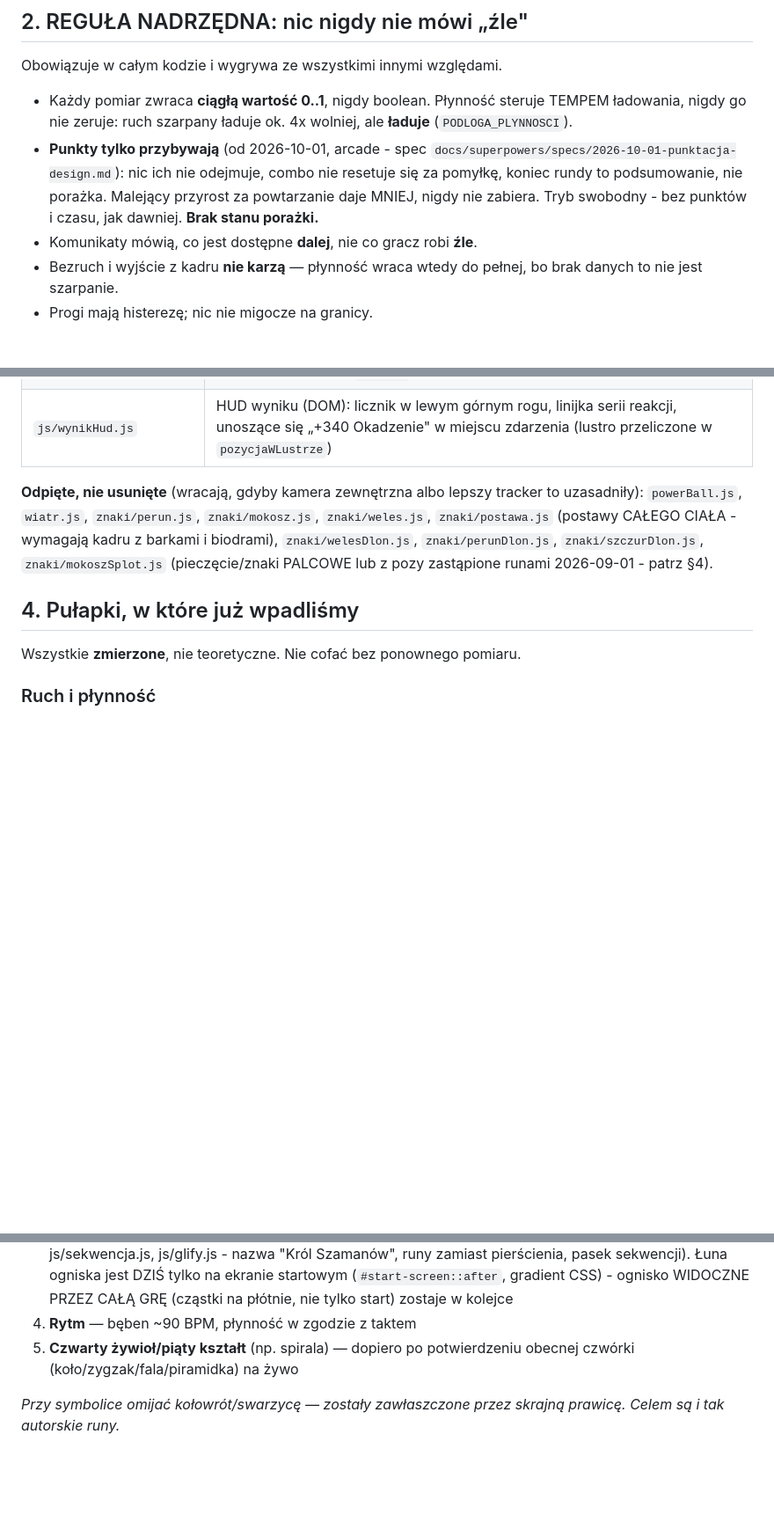
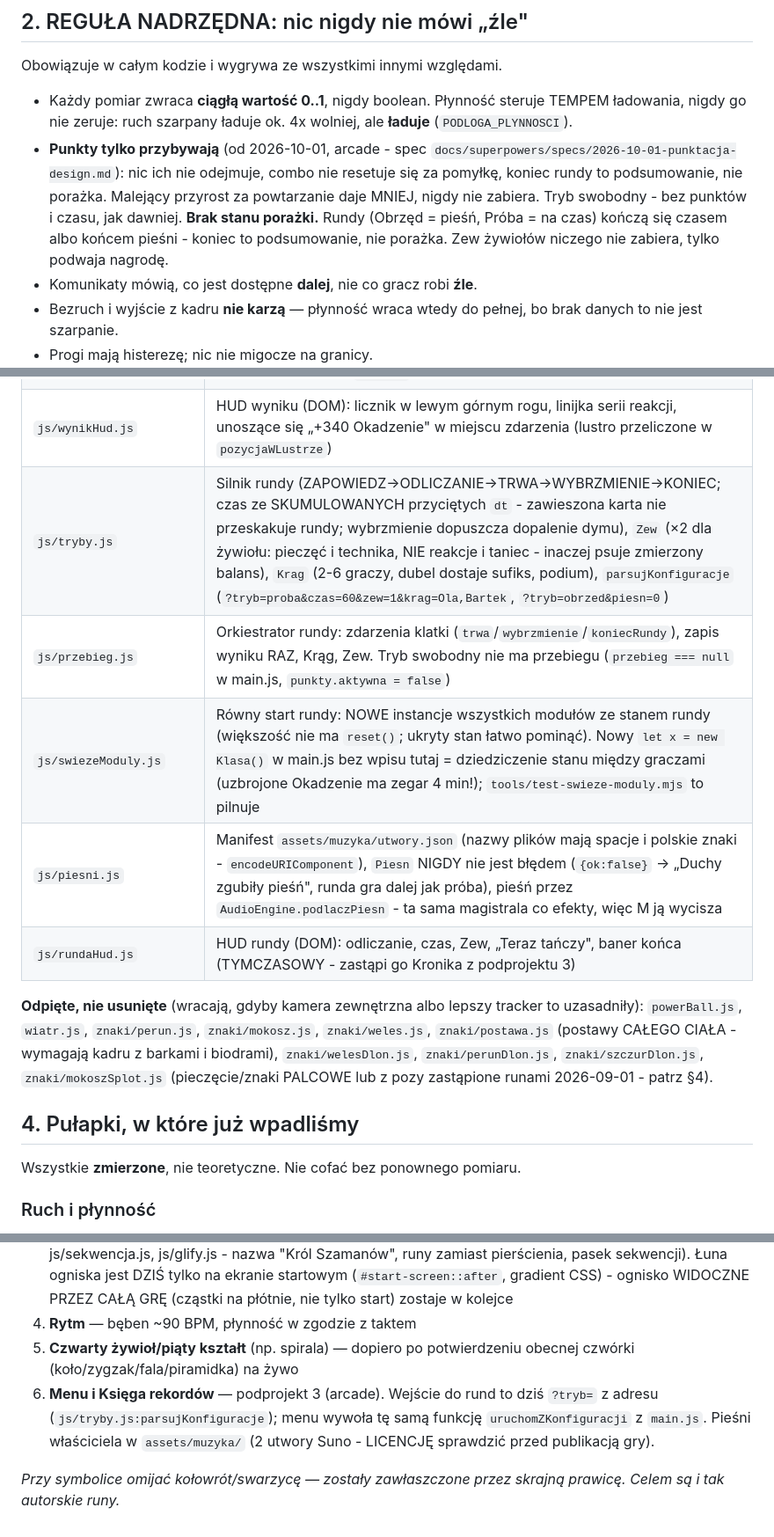
Before and after one commit to HuminPiotr/Kr-l-Szaman-w, a Markdown page: GEMINI.md, 3 parts joined by grey strips. Shown at 88% size. GitHub-like rendering; blank space fills up the shorter version.

Commit message:
Tryby: dokumentacja (GEMINI.md, tabela plikow, spec punktacji)
Co-Authored-By: Claude Sonnet 5.5 <noreply@anthropic.com>

```diff
--- a/GEMINI.md
+++ b/GEMINI.md
@@ -19,7 +19,7 @@ Cel emocjonalny: gracz ma **całkowicie rozluźnić ciało** i czerpać przyjemn
 Obowiązuje w całym kodzie i wygrywa ze wszystkimi innymi względami.
 
 - Każdy pomiar zwraca **ciągłą wartość 0..1**, nigdy boolean. Płynność steruje TEMPEM ładowania, nigdy go nie zeruje: ruch szarpany ładuje ok. 4x wolniej, ale **ładuje** (`PODLOGA_PLYNNOSCI`).
-- **Punkty tylko przybywają** (od 2026-10-01, arcade - spec `docs/superpowers/specs/2026-10-01-punktacja-design.md`): nic ich nie odejmuje, combo nie resetuje się za pomyłkę, koniec rundy to podsumowanie, nie porażka. Malejący przyrost za powtarzanie daje MNIEJ, nigdy nie zabiera. Tryb swobodny - bez punktów i czasu, jak dawniej. **Brak stanu porażki.**
+- **Punkty tylko przybywają** (od 2026-10-01, arcade - spec `docs/superpowers/specs/2026-10-01-punktacja-design.md`): nic ich nie odejmuje, combo nie resetuje się za pomyłkę, koniec rundy to podsumowanie, nie porażka. Malejący przyrost za powtarzanie daje MNIEJ, nigdy nie zabiera. Tryb swobodny - bez punktów i czasu, jak dawniej. **Brak stanu porażki.** Rundy (Obrzęd = pieśń, Próba = na czas) kończą się czasem albo końcem pieśni - koniec to podsumowanie, nie porażka. Zew żywiołów niczego nie zabiera, tylko podwaja nagrodę.
 - Komunikaty mówią, co jest dostępne **dalej**, nie co gracz robi **źle**.
 - Bezruch i wyjście z kadru **nie karzą** — płynność wraca wtedy do pełnej, bo brak danych to nie jest szarpanie.
 - Progi mają histerezę; nic nie migocze na granicy.
@@ -90,6 +90,11 @@ kamera → PoseTracker ─┬→ worldLandmarks → Plynnosc ──────
 | `js/sekwencja.js` | Pasek sekwencji u dołu ekranu (DOM, nie płótno - lustro i webfont-na-canvasie to oba powody). Czyta `KomboSilnik.aktywne(now)` co klatkę (PULL, bufor NIGDY nie jest czyszczony), sloty gasną z wiekiem (`alfaSlotu`), combo "wiąże" ogon bufora złotą poświatą po znaczniku czasu, nie po pozycji |
 | `js/punkty.js` | Punktacja (2026-10-01): cztery warstwy (taniec / pieczęć / technika / reakcje), wartość techniki = 100 × suma `TRUDNOSC` pieczęci (z ZMIERZONEJ rozpoznawalności), malejący przyrost za powtarzanie, rejestr `REAKCJE` (Pożoga, Rozwianie - serie z logarytmicznym przyrostem), splecenie po NAKŁADANIU OGONÓW (nie po czasie). Czysta logika; `tools/test-punkty.mjs` jest strażnikiem: nowe combo bez wpisu w `TRUDNOSC` albo reakcja wołana z main.js bez wpisu w `REAKCJE` = czerwony test |
 | `js/wynikHud.js` | HUD wyniku (DOM): licznik w lewym górnym rogu, linijka serii reakcji, unoszące się „+340 Okadzenie" w miejscu zdarzenia (lustro przeliczone w `pozycjaWLustrze`) |
+| `js/tryby.js` | Silnik rundy (ZAPOWIEDZ→ODLICZANIE→TRWA→WYBRZMIENIE→KONIEC; czas ze SKUMULOWANYCH przyciętych `dt` - zawieszona karta nie przeskakuje rundy; wybrzmienie dopuszcza dopalenie dymu), `Zew` (×2 dla żywiołu: pieczęć i technika, NIE reakcje i taniec - inaczej psuje zmierzony balans), `Krag` (2-6 graczy, dubel dostaje sufiks, podium), `parsujKonfiguracje` (`?tryb=proba&czas=60&zew=1&krag=Ola,Bartek`, `?tryb=obrzed&piesn=0`) |
+| `js/przebieg.js` | Orkiestrator rundy: zdarzenia klatki (`trwa`/`wybrzmienie`/`koniecRundy`), zapis wyniku RAZ, Krąg, Zew. Tryb swobodny nie ma przebiegu (`przebieg === null` w main.js, `punkty.aktywna = false`) |
+| `js/swiezeModuly.js` | Równy start rundy: NOWE instancje wszystkich modułów ze stanem rundy (większość nie ma `reset()`; ukryty stan łatwo pominąć). Nowy `let x = new Klasa()` w main.js bez wpisu tutaj = dziedziczenie stanu między graczami (uzbrojone Okadzenie ma zegar 4 min!); `tools/test-swieze-moduly.mjs` to pilnuje |
+| `js/piesni.js` | Manifest `assets/muzyka/utwory.json` (nazwy plików mają spacje i polskie znaki - `encodeURIComponent`), `Piesn` NIGDY nie jest błędem (`{ok:false}` → „Duchy zgubiły pieśń", runda gra dalej jak próba), pieśń przez `AudioEngine.podlaczPiesn` - ta sama magistrala co efekty, więc M ją wycisza |
+| `js/rundaHud.js` | HUD rundy (DOM): odliczanie, czas, Zew, „Teraz tańczy", baner końca (TYMCZASOWY - zastąpi go Kronika z podprojektu 3) |
 
 **Odpięte, nie usunięte** (wracają, gdyby kamera zewnętrzna albo lepszy tracker to uzasadniły): `powerBall.js`, `wiatr.js`, `znaki/perun.js`, `znaki/mokosz.js`, `znaki/weles.js`, `znaki/postawa.js` (postawy CAŁEGO CIAŁA - wymagają kadru z barkami i biodrami), `znaki/welesDlon.js`, `znaki/perunDlon.js`, `znaki/szczurDlon.js`, `znaki/mokoszSplot.js` (pieczęcie/znaki PALCOWE lub z pozy zastąpione runami 2026-09-01 - patrz §4).
 
@@ -166,5 +171,6 @@ Odniesienie z sygnałów syntetycznych (szarpnięcie w 1/s): okrąg 1,5 · koły
 3. **Oprawa szamańska** — ~~paleta ognia/węgla~~ zrobione 2026-09-14 (style.css, main.js, js/runa.js, js/sekwencja.js, js/glify.js - nazwa "Król Szamanów", runy zamiast pierścienia, pasek sekwencji). Łuna ogniska jest DZIŚ tylko na ekranie startowym (`#start-screen::after`, gradient CSS) - ognisko WIDOCZNE PRZEZ CAŁĄ GRĘ (cząstki na płótnie, nie tylko start) zostaje w kolejce
 4. **Rytm** — bęben ~90 BPM, płynność w zgodzie z taktem
 5. **Czwarty żywioł/piąty kształt** (np. spirala) — dopiero po potwierdzeniu obecnej czwórki (koło/zygzak/fala/piramidka) na żywo
+6. **Menu i Księga rekordów** — podprojekt 3 (arcade). Wejście do rund to dziś `?tryb=` z adresu (`js/tryby.js:parsujKonfiguracje`); menu wywoła tę samą funkcję `uruchomZKonfiguracji` z `main.js`. Pieśni właściciela w `assets/muzyka/` (2 utwory Suno - LICENCJĘ sprawdzić przed publikacją gry).
 
 *Przy symbolice omijać kołowrót/swarzycę — zostały zawłaszczone przez skrajną prawicę. Celem są i tak autorskie runy.*
```
Also changed, not shown: 1 other file.
